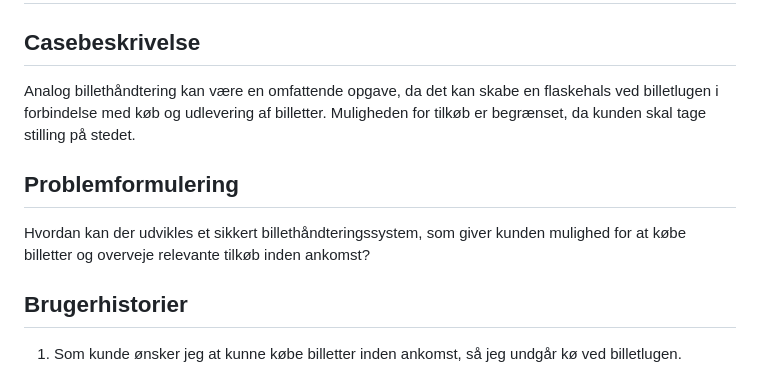
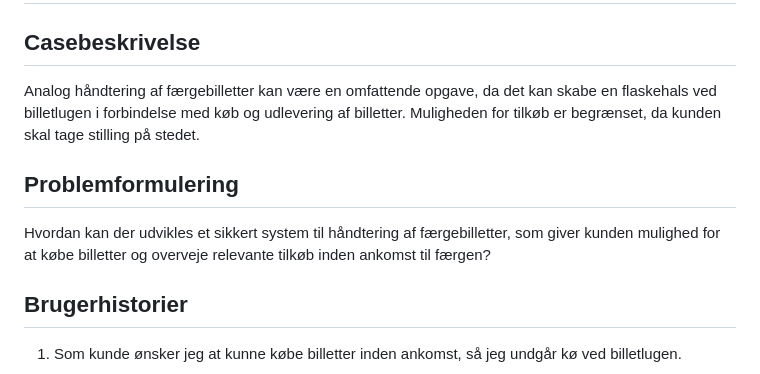
Before and after one commit to marc8193/H6PD080126, a Markdown page: README.md, the part around the change. Rendered like a GitHub page.

Commit message:
Omskriv casebeskrivelse og problemformulering

```diff
--- a/README.md
+++ b/README.md
@@ -2,14 +2,14 @@
 
 ## Casebeskrivelse
 
-Analog billethåndtering kan være en omfattende opgave, da det kan skabe en flaskehals ved billetlugen
-i forbindelse med køb og udlevering af billetter. Muligheden for tilkøb er begrænset, da kunden skal
-tage stilling på stedet.
+Analog håndtering af færgebilletter kan være en omfattende opgave, da det kan skabe en flaskehals
+ved billetlugen i forbindelse med køb og udlevering af billetter. Muligheden for tilkøb er
+begrænset, da kunden skal tage stilling på stedet.
 
 ## Problemformulering
 
-Hvordan kan der udvikles et sikkert billethåndteringssystem, som giver kunden mulighed for at købe
-billetter og overveje relevante tilkøb inden ankomst?
+Hvordan kan der udvikles et sikkert system til håndtering af færgebilletter, som giver kunden
+mulighed for at købe billetter og overveje relevante tilkøb inden ankomst til færgen?
 
 ## Brugerhistorier
 
```
